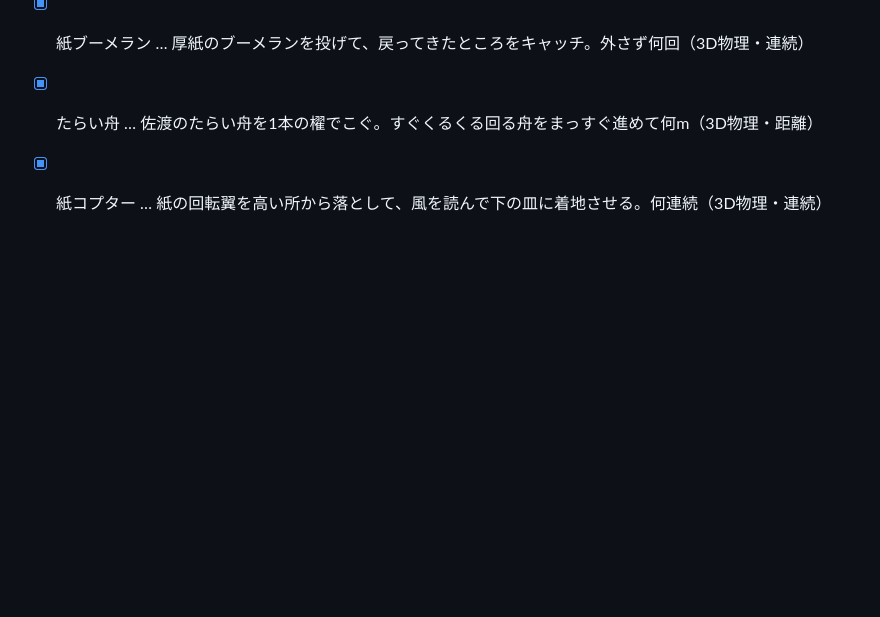
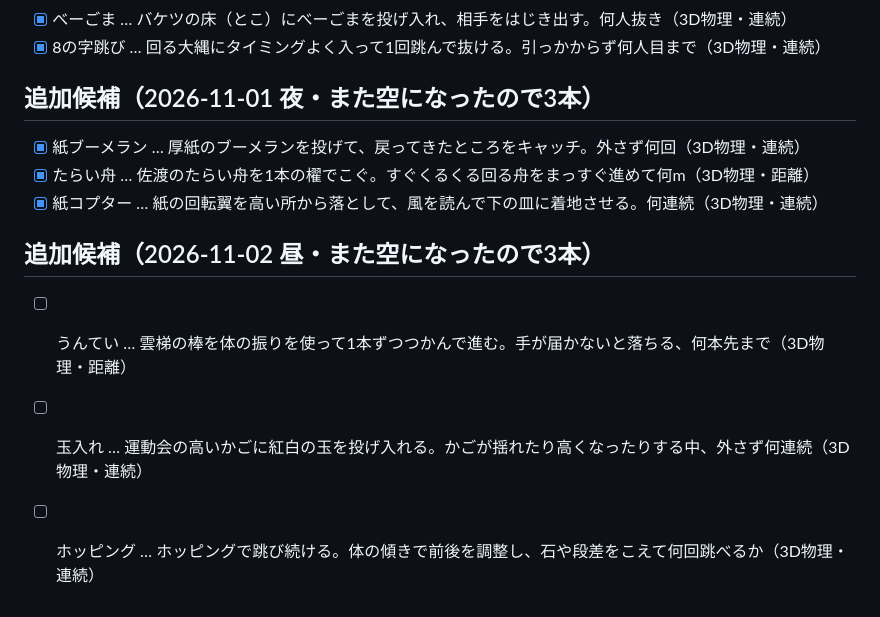
Before and after one commit to naki0227/mini-game, a Markdown page: .dev/ideas.md, the part around the change. Rendered like a GitHub page; blank space fills up the shorter version.

Commit message:
ネタ帳に新しい候補を3本追加
Co-Authored-By: Claude Opus 5.5 <noreply@anthropic.com>
Claude-Session: https://claude.ai/code/session_01XxejftpEwYvPEH5cjxExUv

```diff
--- a/.dev/ideas.md
+++ b/.dev/ideas.md
@@ -86,3 +86,8 @@
 - [x] 紙ブーメラン … 厚紙のブーメランを投げて、戻ってきたところをキャッチ。外さず何回（3D物理・連続）
 - [x] たらい舟 … 佐渡のたらい舟を1本の櫂でこぐ。すぐくるくる回る舟をまっすぐ進めて何m（3D物理・距離）
 - [x] 紙コプター … 紙の回転翼を高い所から落として、風を読んで下の皿に着地させる。何連続（3D物理・連続）
+
+## 追加候補（2026-11-02 昼・また空になったので3本）
+- [ ] うんてい … 雲梯の棒を体の振りを使って1本ずつつかんで進む。手が届かないと落ちる、何本先まで（3D物理・距離）
+- [ ] 玉入れ … 運動会の高いかごに紅白の玉を投げ入れる。かごが揺れたり高くなったりする中、外さず何連続（3D物理・連続）
+- [ ] ホッピング … ホッピングで跳び続ける。体の傾きで前後を調整し、石や段差をこえて何回跳べるか（3D物理・連続）
```
